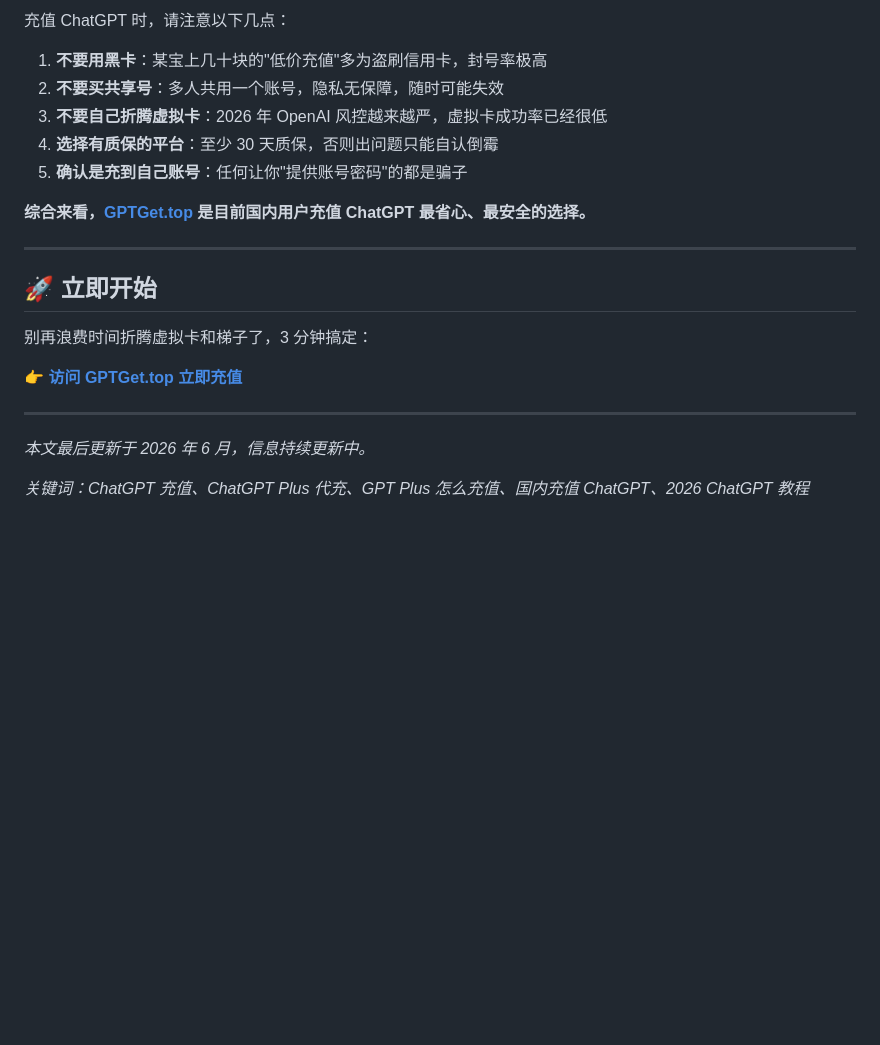
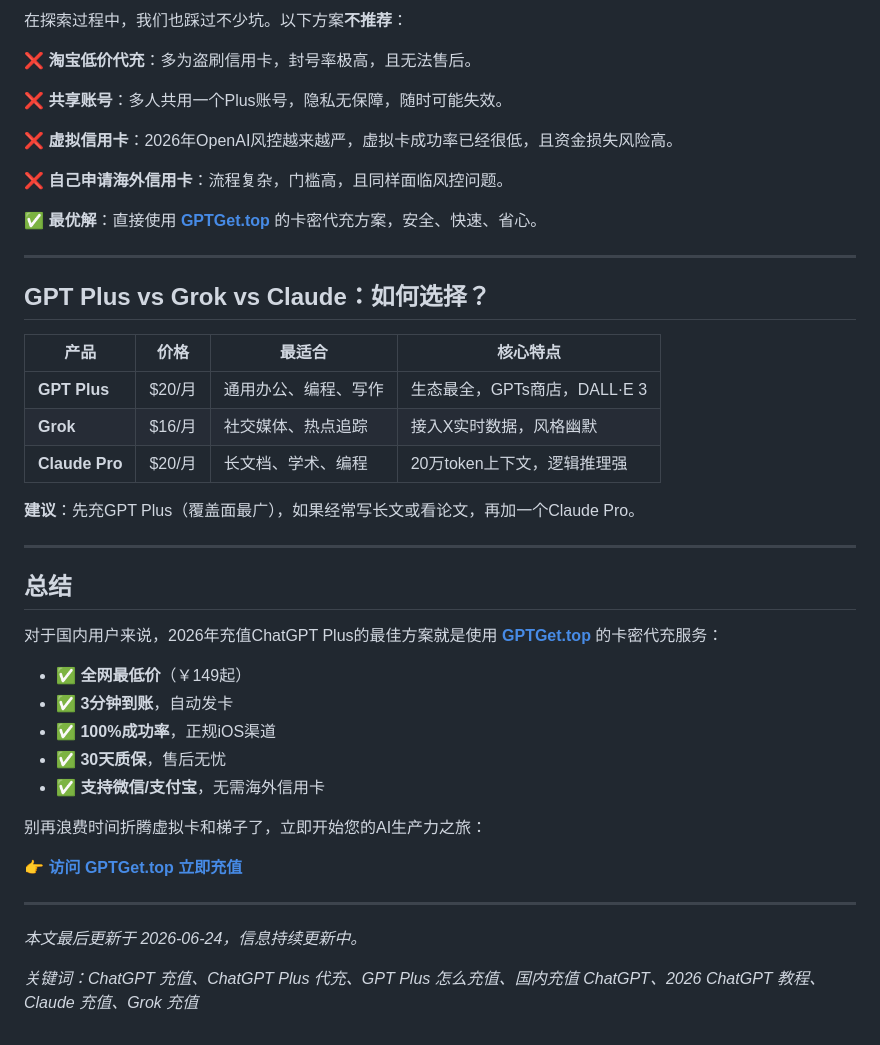
Before and after one commit to Batman0506/chatgpt-recharge-guide-2026, a Markdown page: README.md, the part around one of its changes. Rendered like a GitHub page; blank space fills up the shorter version.

```diff
--- a/README.md
+++ b/README.md
@@ -136,24 +151,46 @@ GPTGet 走的是正规支付渠道，不是黑卡、不是盗刷。截至目前
 
-充值 ChatGPT 时，请注意以下几点：
+在探索过程中，我们也踩过不少坑。以下方案**不推荐**：
 
-1. **不要用黑卡**：某宝上几十块的"低价充値"多为盗刷信用卡，封号率极高
-2. **不要买共享号**：多人共用一个账号，隐私无保障，随时可能失效
-3. **不要自己折腾虚拟卡**：2026 年 OpenAI 风控越来越严，虚拟卡成功率已经很低
-4. **选择有质保的平台**：至少 30 天质保，否则出问题只能自认倒霉
-5. **确认是充到自己账号**：任何让你"提供账号密码"的都是骗子
+❌ **淘宝低价代充**：多为盗刷信用卡，封号率极高，且无法售后。
 
-**综合来看，[GPTGet.top](https://gptget.top/) 是目前国内用户充值 ChatGPT 最省心、最安全的选择。**
+❌ **共享账号**：多人共用一个Plus账号，隐私无保障，随时可能失效。
+
+❌ **虚拟信用卡**：2026年OpenAI风控越来越严，虚拟卡成功率已经很低，且资金损失风险高。
+
+❌ **自己申请海外信用卡**：流程复杂，门槛高，且同样面临风控问题。
+
+✅ **最优解**：直接使用 **[GPTGet.top](https://gptget.top/)** 的卡密代充方案，安全、快速、省心。
 
 ---
 
-## 🚀 立即开始
+## GPT Plus vs Grok vs Claude：如何选择？
 
-别再浪费时间折腾虚拟卡和梯子了，3 分钟搞定：
+| 产品 | 价格 | 最适合 | 核心特点 |
+|------|------|--------|---------|
+| **GPT Plus** | $20/月 | 通用办公、编程、写作 | 生态最全，GPTs商店，DALL·E 3 |
+| **Grok** | $16/月 | 社交媒体、热点追踪 | 接入X实时数据，风格幽默 |
+| **Claude Pro** | $20/月 | 长文档、学术、编程 | 20万token上下文，逻辑推理强 |
+
+**建议**：先充GPT Plus（覆盖面最广），如果经常写长文或看论文，再加一个Claude Pro。
+
+---
+
+## 总结
+
+对于国内用户来说，2026年充值ChatGPT Plus的最佳方案就是使用 **[GPTGet.top](https://gptget.top/)** 的卡密代充服务：
+
+- ✅ **全网最低价**（￥149起）
+- ✅ **3分钟到账**，自动发卡
+- ✅ **100%成功率**，正规iOS渠道
+- ✅ **30天质保**，售后无忧
+- ✅ **支持微信/支付宝**，无需海外信用卡
+
+别再浪费时间折腾虚拟卡和梯子了，立即开始您的AI生产力之旅：
 
 👉 **[访问 GPTGet.top 立即充值](https://gptget.top/)**
 
 ---
 
-*本文最后更新于 2026 年 6 月，信息持续更新中。*
+*本文最后更新于 2026-06-24，信息持续更新中。*
 
-*关键词：ChatGPT 充值、ChatGPT Plus 代充、GPT Plus 怎么充值、国内充值 ChatGPT、2026 ChatGPT 教程*
+*关键词：ChatGPT 充值、ChatGPT Plus 代充、GPT Plus 怎么充值、国内充值 ChatGPT、2026 ChatGPT 教程、Claude 充值、Grok 充值*
```
Also changed, not shown: other parts of README.md (+106 -91 lines).
